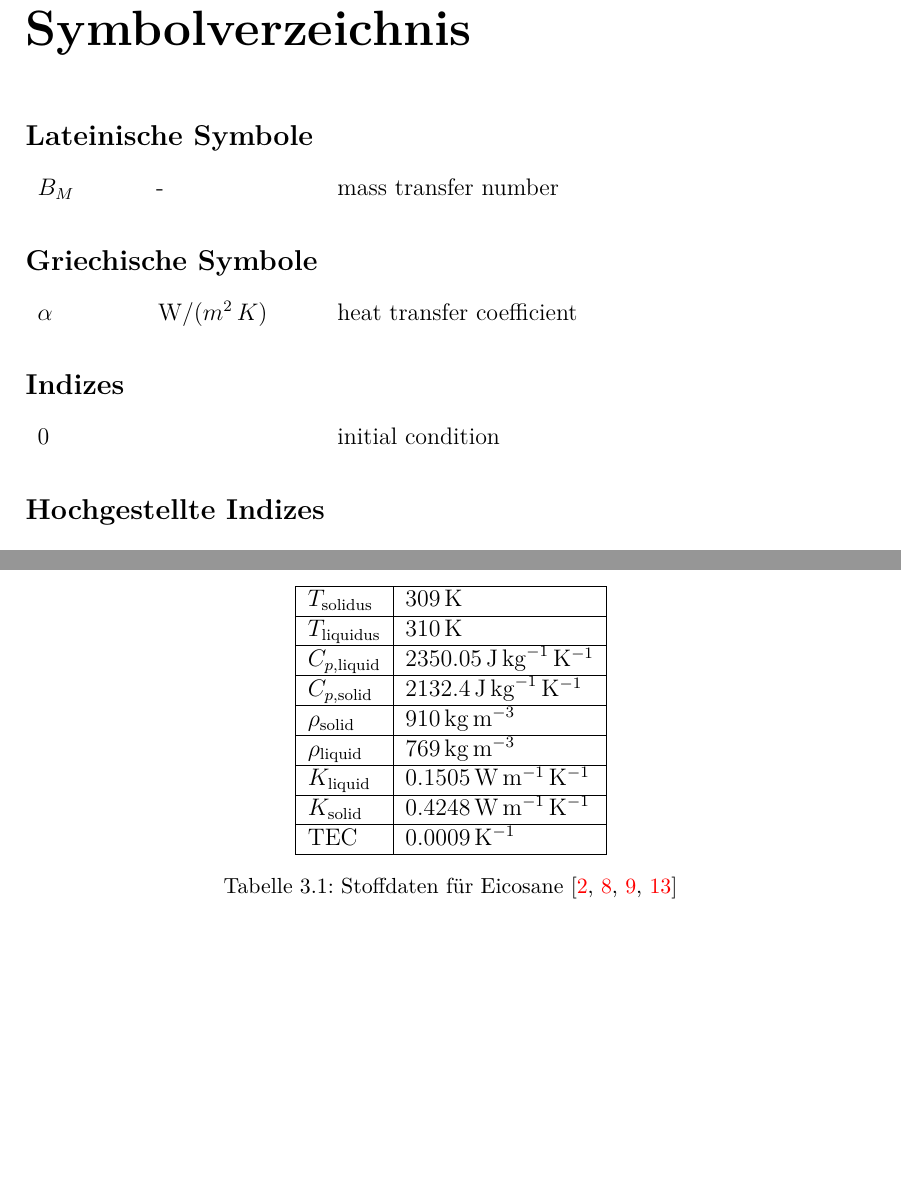
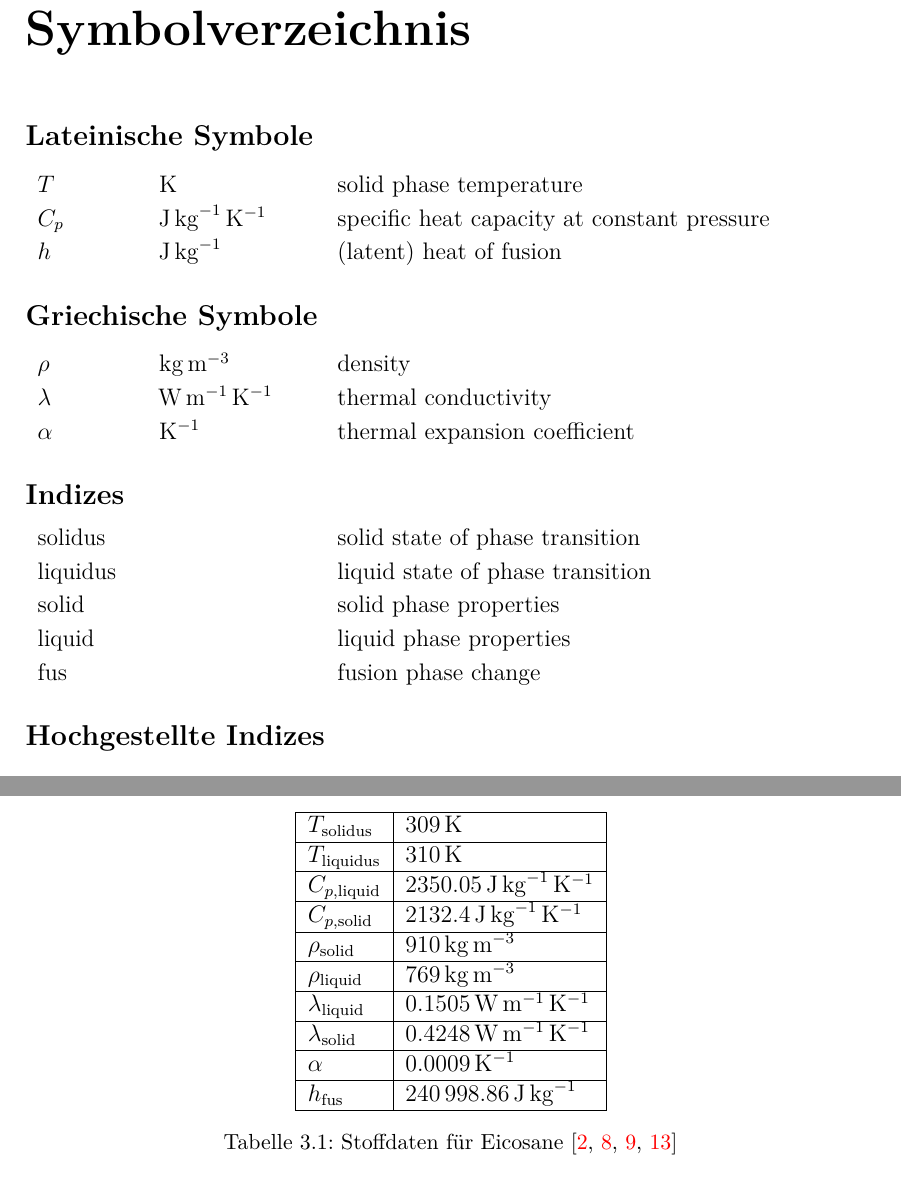
Before and after one commit to ViktorHoffmann/Thesis-Latex, a LaTeX thesis (Template_Thesis.tex, which reads Text/3_Method.tex, Text/ListofSymbols.tex): two parts of pages 7 and 11 of 29, joined at a grey line, cut so that both start at the same text. Compiled offline with pdfLaTeX.

Commit message:
edited table, added symbols

```diff
--- a/Text/3_Method.tex
+++ b/Text/3_Method.tex
@@ -19,11 +19,13 @@ Die Thermodynamischen Eigenschaften von Eicosane, aufgeführt in Tabelle \ref{ta
     \hline
     $\rho_{\text{liquid}}$ & \SI{769}{\kilogram\per\cubic\meter} \\
     \hline
-    $K_{\text{liquid}}$ & \SI{0.1505}{\watt\per\meter\per\kelvin} \\
+    $\lambda_{\text{liquid}}$ & \SI{0.1505}{\watt\per\meter\per\kelvin} \\
     \hline
-    $K_{\text{solid}}$ & \SI{0.4248}{\watt\per\meter\per\kelvin} \\
+    $\lambda_{\text{solid}}$ & \SI{0.4248}{\watt\per\meter\per\kelvin} \\
     \hline
-    TEC & \SI{0.0009}{\per\kelvin} \\
+    $\alpha$ & \SI{0.0009}{\per\kelvin} \\
+    \hline
+    $h_{\text{fus}}$ & \SI{240998.86}{\joule\per\kilogram} \\
     \hline
   \end{tabular}
   \caption{Stoffdaten für Eicosane~\cite{NIST,Nazarychev-2022,Benbrika-2020,Stryker-1990}}\label{tab:eicosane_data}
--- a/Text/ListofSymbols.tex
+++ b/Text/ListofSymbols.tex
@@ -3,21 +3,29 @@
 \subsection*{Lateinische Symbole}
 
 \begin{supertabular}{p{10mm}p{3mm}p{20mm}p{3mm}l}
-$B_M$						& &	${\textrm - }$										&	&		mass transfer number\\
+$T$ && \SI{}{\kelvin} && solid phase temperature\\
+$C_{p}$ && \SI{}{\joule\per\kilogram\per\kelvin} && specific heat capacity at constant pressure\\
+$h$ && \SI{}{\joule\per\kilogram} && (latent) heat of fusion\\
 \end{supertabular}
 
 
 \subsection*{Griechische Symbole}
 
 \begin{supertabular}{p{10mm}p{3mm}p{20mm}p{3mm}l}
-$\alpha$				& &	${\textrm W/(m^2\,K)}$					&	&		heat transfer coefficient\\
+$\rho$ && \SI{}{\kilogram\per\cubic\meter} && density\\
+$\lambda$ && \SI{}{\watt\per\meter\per\kelvin} && thermal conductivity\\
+$\alpha$ && \SI{}{\per\kelvin} && thermal expansion coefficient\\
 \end{supertabular}
 
 
 \subsection*{Indizes}
 
 \begin{supertabular}{p{10mm}p{3mm}p{20mm}p{3mm}l}
-$0$							& &																&	&		initial condition\\
+solidus && && solid state of phase transition\\
+liquidus && && liquid state of phase transition\\
+solid && && solid phase properties\\
+liquid && && liquid phase properties\\
+fus && && fusion phase change\\
 \end{supertabular}
 
 
```
Also changed, not shown: Template_Thesis.pdf, Text/3_Method.tex (9 more changed lines), 6 other files.
